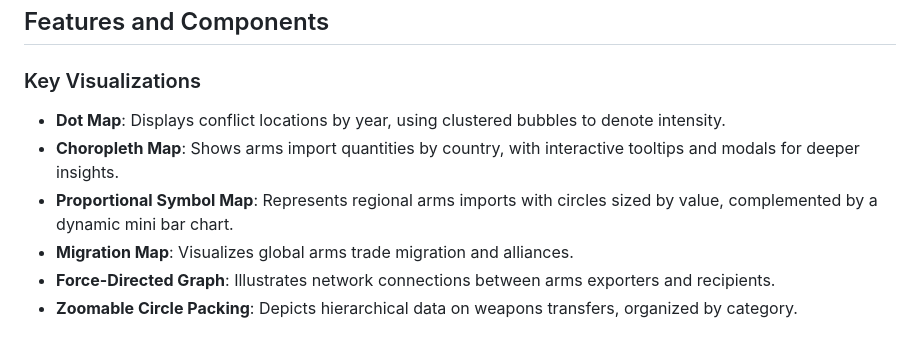
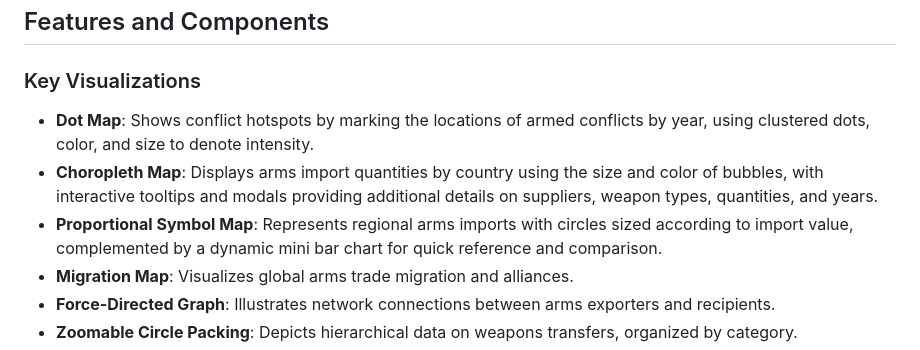
Before and after one commit to nguyenlamvu88/dsci_554_arms_sales_project, a Markdown page: README.md, the part around the change. Rendered like a GitHub page.

```diff
--- a/README.md
+++ b/README.md
@@ -109,9 +109,9 @@ All data originates from [Stockholm International Peace Research Institute](http
 
 ### Key Visualizations
 
-- **Dot Map**: Displays conflict locations by year, using clustered bubbles to denote intensity.
-- **Choropleth Map**: Shows arms import quantities by country, with interactive tooltips and modals for deeper insights.
-- **Proportional Symbol Map**: Represents regional arms imports with circles sized by value, complemented by a dynamic mini bar chart.
+- **Dot Map**: Shows conflict hotspots by marking the locations of armed conflicts by year, using clustered dots, color, and size to denote intensity.
+- **Choropleth Map**: Displays arms import quantities by country using the size and color of bubbles, with interactive tooltips and modals providing additional details on suppliers, weapon types, quantities, and years.
+- **Proportional Symbol Map**: Represents regional arms imports with circles sized according to import value, complemented by a dynamic mini bar chart for quick reference and comparison.
 - **Migration Map**: Visualizes global arms trade migration and alliances.
 - **Force-Directed Graph**: Illustrates network connections between arms exporters and recipients.
 - **Zoomable Circle Packing**: Depicts hierarchical data on weapons transfers, organized by category.
```
